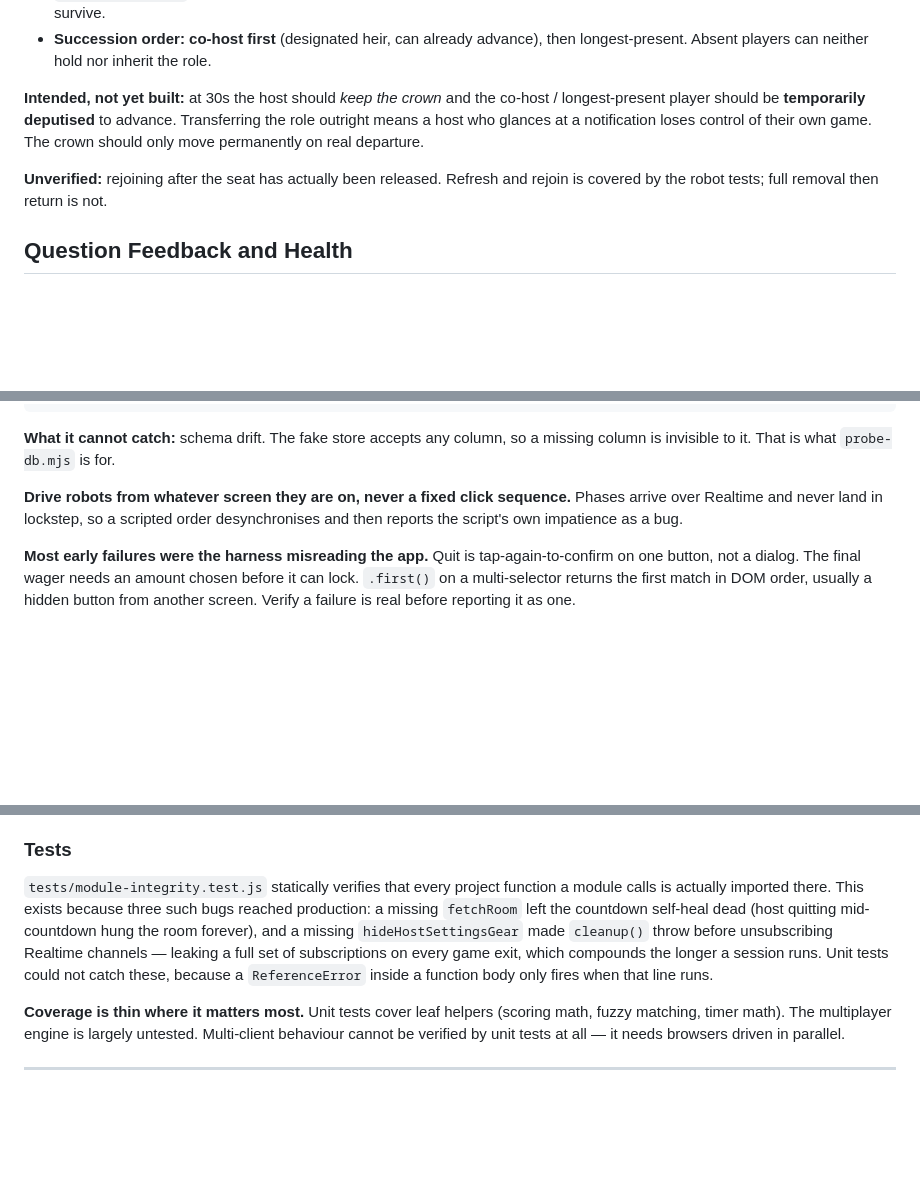
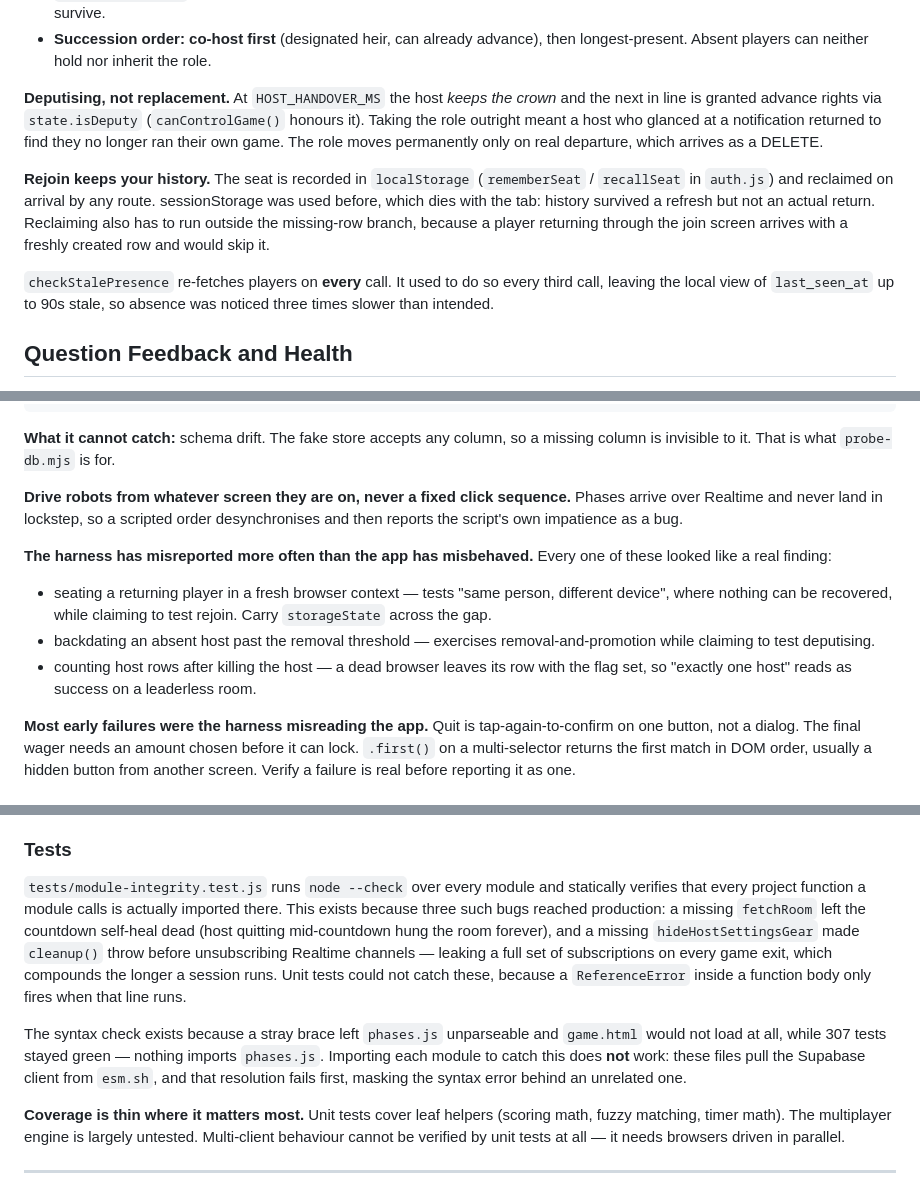
Before and after one commit to oracleparty/oracleparty.github.io, a Markdown page: CLAUDE.md, 3 parts joined by grey strips. GitHub-like rendering; blank space fills up the shorter version.

Commit message:
CLAUDE.md: record deputising, rejoin recovery and the syntax check
Keeps the file matching the code, per the rule at the top of it.

Co-Authored-By: Claude Opus 5 <noreply@anthropic.com>
Claude-Session: https://claude.ai/code/session_01Tevr72c18muYPgeZebhZVL

```diff
--- a/CLAUDE.md
+++ b/CLAUDE.md
@@ -239,14 +239,22 @@ The agreed model — implemented except where marked:
 - **Succession order: co-host first** (designated heir, can already advance),
   then longest-present. Absent players can neither hold nor inherit the role.
 
-**Intended, not yet built:** at 30s the host should *keep the crown* and the
-co-host / longest-present player should be **temporarily deputised** to
-advance. Transferring the role outright means a host who glances at a
-notification loses control of their own game. The crown should only move
-permanently on real departure.
+**Deputising, not replacement.** At `HOST_HANDOVER_MS` the host *keeps the
+crown* and the next in line is granted advance rights via `state.isDeputy`
+(`canControlGame()` honours it). Taking the role outright meant a host who
+glanced at a notification returned to find they no longer ran their own game.
+The role moves permanently only on real departure, which arrives as a DELETE.
 
-**Unverified:** rejoining after the seat has actually been released. Refresh
-and rejoin is covered by the robot tests; full removal then return is not.
+**Rejoin keeps your history.** The seat is recorded in `localStorage`
+(`rememberSeat` / `recallSeat` in `auth.js`) and reclaimed on arrival by any
+route. sessionStorage was used before, which dies with the tab: history
+survived a refresh but not an actual return. Reclaiming also has to run
+outside the missing-row branch, because a player returning through the join
+screen arrives with a freshly created row and would skip it.
+
+`checkStalePresence` re-fetches players on **every** call. It used to do so
+every third call, leaving the local view of `last_seen_at` up to 90s stale, so
+absence was noticed three times slower than intended.
 
 ## Question Feedback and Health
 
@@ -285,6 +293,18 @@ sequence.** Phases arrive over Realtime and never land in lockstep, so a
 scripted order desynchronises and then reports the script's own impatience as
 a bug.
 
+**The harness has misreported more often than the app has misbehaved.** Every
+one of these looked like a real finding:
+
+- seating a returning player in a fresh browser context — tests "same person,
+  different device", where nothing can be recovered, while claiming to test
+  rejoin. Carry `storageState` across the gap.
+- backdating an absent host past the removal threshold — exercises
+  removal-and-promotion while claiming to test deputising.
+- counting host rows after killing the host — a dead browser leaves its row
+  with the flag set, so "exactly one host" reads as success on a leaderless
+  room.
+
 **Most early failures were the harness misreading the app.** Quit is
 tap-again-to-confirm on one button, not a dialog. The final wager needs an
 amount chosen before it can lock. `.first()` on a multi-selector returns the
@@ -313,7 +333,8 @@ node scripts/bump-version.js               # REQUIRED before deploying
 
 ### Tests
 
-`tests/module-integrity.test.js` statically verifies that every project function
+`tests/module-integrity.test.js` runs `node --check` over every module and
+statically verifies that every project function
 a module calls is actually imported there. This exists because three such bugs
 reached production: a missing `fetchRoom` left the countdown self-heal dead
 (host quitting mid-countdown hung the room forever), and a missing
@@ -321,6 +342,12 @@ reached production: a missing `fetchRoom` left the countdown self-heal dead
 channels — leaking a full set of subscriptions on every game exit, which
 compounds the longer a session runs. Unit tests could not catch these, because
 a `ReferenceError` inside a function body only fires when that line runs.
+
+The syntax check exists because a stray brace left `phases.js` unparseable and
+`game.html` would not load at all, while 307 tests stayed green — nothing
+imports `phases.js`. Importing each module to catch this does **not** work:
+these files pull the Supabase client from `esm.sh`, and that resolution fails
+first, masking the syntax error behind an unrelated one.
 
 **Coverage is thin where it matters most.** Unit tests cover leaf helpers
 (scoring math, fuzzy matching, timer math). The multiplayer engine is largely
```
